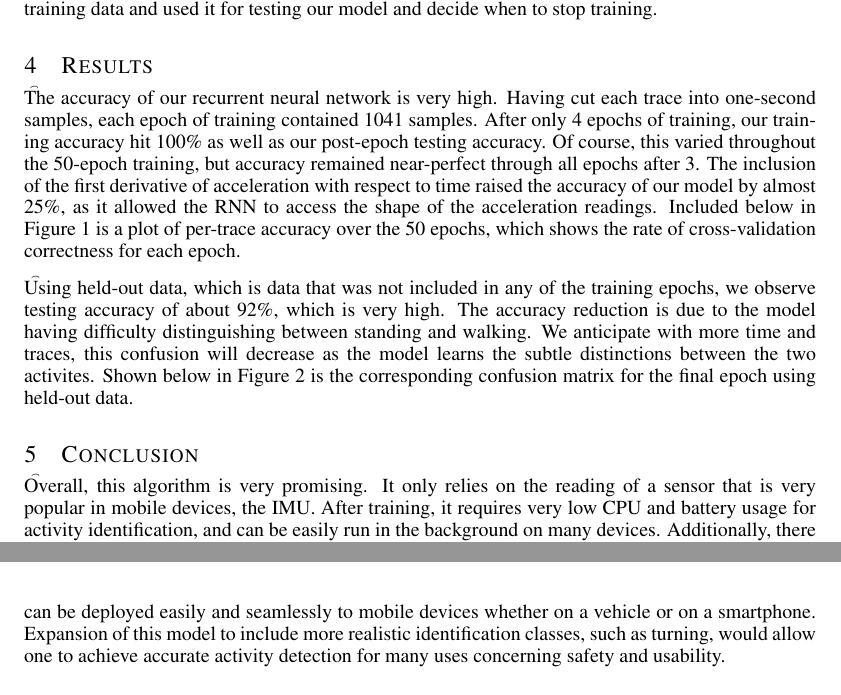
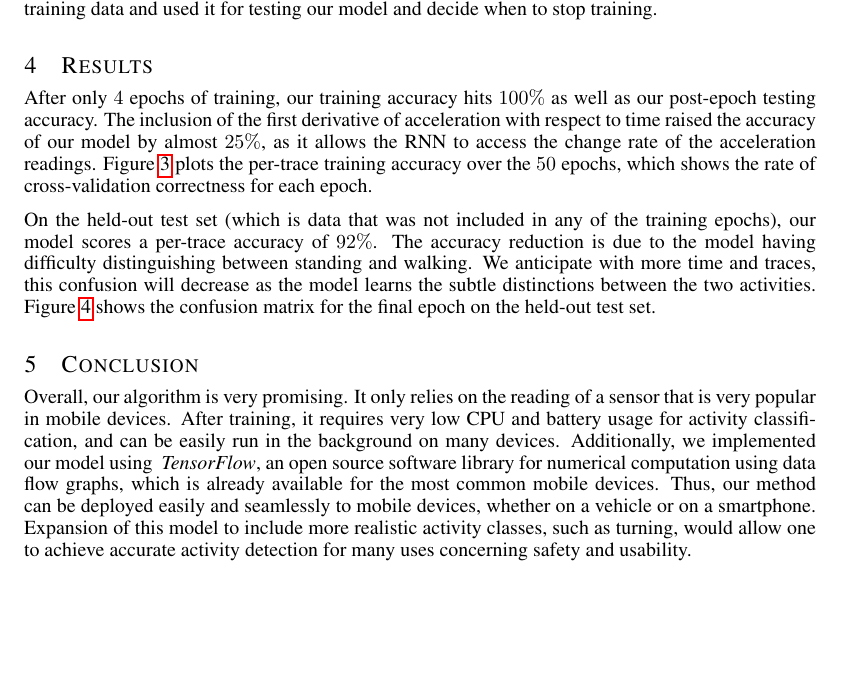
Before and after one commit to maxxliu/Mobile_Computing, a LaTeX document (labs/Lab1/Report/lab1_report.tex): two parts of pages 2 and 3 of 3 before the commit and part of page 2 of 3 after it, the two joined at a grey line, cut so that both start at the same text, the shorter picture padded with empty space. Compiled offline with pdfLaTeX.

Commit message:
final draft for the whole report, proof-read and submit

```diff
--- a/labs/Lab1/Report/lab1_report.tex
+++ b/labs/Lab1/Report/lab1_report.tex
@@ -147,8 +147,13 @@ from the training data and used it for testing our model and decide when to stop
 
 \section{Results}
 \vspace{-.3cm}
-
-\t The accuracy of our recurrent neural network is very high. Having cut each trace into one-second samples, each epoch of training contained 1041 samples. After only 4 epochs of training, our training accuracy hit 100\% as well as our post-epoch testing accuracy. Of course, this varied throughout the 50-epoch training, but accuracy remained near-perfect through all epochs after 3. The inclusion of the first derivative of acceleration with respect to time raised the accuracy of our model by almost 25\%, as it allowed the RNN to access the shape of the acceleration readings. Included below in Figure 1 is a plot of per-trace accuracy over the 50 epochs, which shows the rate of cross-validation correctness for each epoch.
+After only $4$ epochs of training, our training accuracy hits $100\%$ as well as our
+post-epoch testing accuracy.
+The inclusion of the first derivative of acceleration with respect to time raised the accuracy
+of our model by almost $25\%$, as it allows the RNN to access the change rate of the
+acceleration readings. Figure~\ref{fig:acc_ptpe} plots the per-trace training
+accuracy over the $50$ epochs, which shows the rate of cross-validation correctness
+for each epoch.
 
 \begin{figure}[h]
     \centering
@@ -156,7 +161,12 @@ from the training data and used it for testing our model and decide when to stop
     \caption{Accuracy per-trace per-epoch \label{fig:acc_ptpe}}
 \end{figure}
 
-\t Using held-out data, which is data that was not included in any of the training epochs, we observe testing accuracy of about 92\%, which is very high. The accuracy reduction is due to the model having difficulty distinguishing between standing and walking. We anticipate with more time and traces, this confusion will decrease as the model learns the subtle distinctions between the two activites. Shown below in Figure 2 is the corresponding confusion matrix for the final epoch using held-out data.
+On the held-out test set (which is data that was not included in any of the training epochs),
+our model scores a per-trace accuracy of $92\%$. The accuracy reduction is due to the
+model having difficulty distinguishing between standing and walking. We anticipate with
+more time and traces, this confusion will decrease as the model learns the subtle distinctions
+between the two activities. Figure~\ref{fig:confusion} shows the confusion matrix for the
+final epoch on the held-out test set.
 
 \begin{figure}[h]
     \centering
@@ -166,9 +176,15 @@ from the training data and used it for testing our model and decide when to stop
 
 \section{Conclusion}
 \vspace{-.3cm}
-
-\t Overall, this algorithm is very promising. It only relies on the reading of a sensor that is very popular in mobile devices, the IMU. After training, it requires very low CPU and battery usage for activity identification, and can be easily run in the background on many devices. Additionally, there exists extensive implementation of tensorflow for a variety of mobile devices. So, this algorithm can be deployed easily and seamlessly to mobile devices whether on a vehicle or on a smartphone. Expansion of this model to include more realistic identification classes, such as turning, would allow one to achieve accurate activity detection for many uses concerning safety and usability.
-
+Overall, our algorithm is very promising. It only relies on the reading of a sensor that is very
+popular in mobile devices. After training, it requires very low CPU and battery usage for
+activity classification, and can be easily run in the background on many devices.
+Additionally, we implemented our model using \textit{\ TensorFlow}, an open source software
+library for numerical computation using data flow graphs, which is already available for the most
+common mobile devices. Thus, our method can be deployed easily and seamlessly to mobile
+devices, whether on a vehicle or on a smartphone. Expansion of this model to include more
+realistic activity classes, such as turning, would allow one to achieve accurate activity
+detection for many uses concerning safety and usability.
 
 \bibliographystyle{abbrvnat}
 {\scriptsize%
```
Also changed, not shown: labs/Lab1/Report/figures/confusion_matrix.svg (added), labs/Lab1/Report/figures/performance_plot.svg (added), labs/Lab1/Report/lab1_report.tex (6 more changed lines).
